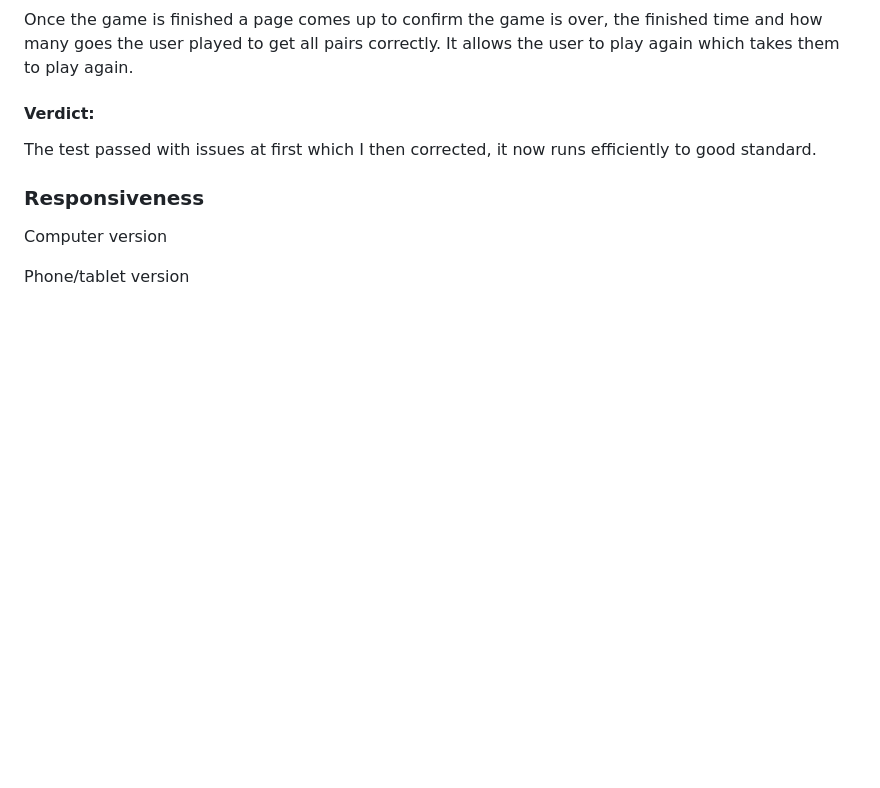
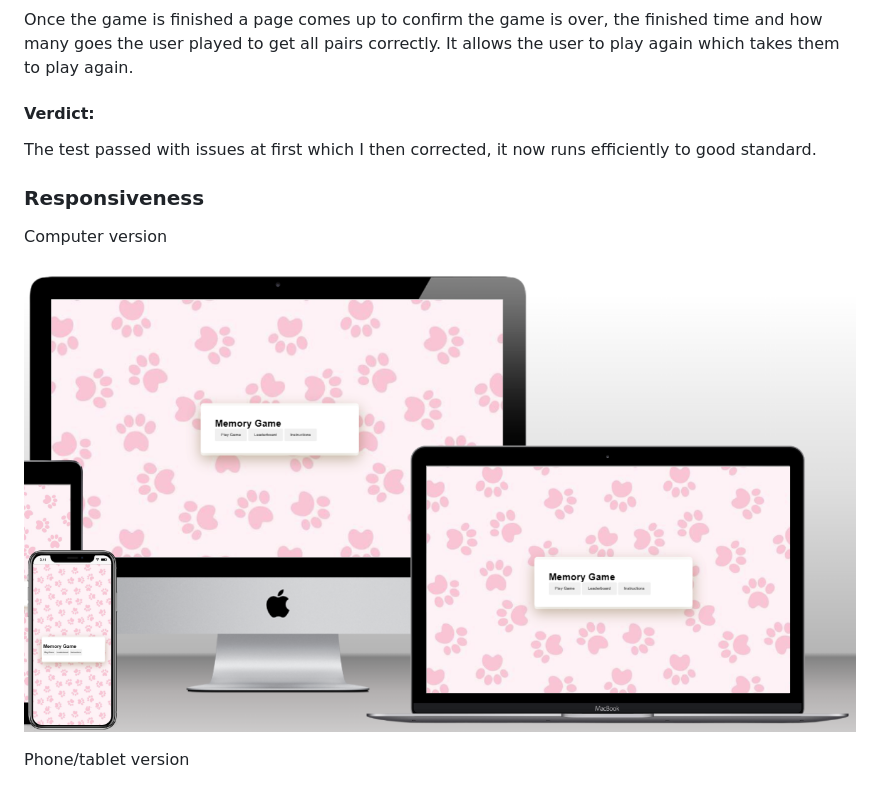
Before and after one commit to Izzo2le/Memorygame, a Markdown page: README.md, the part around the change. Drawn GitHub-style; pictures changed too: assets/images/laptopcomputer.PNG (added); blank space fills up the shorter version.

Commit message:
responsiveness update

```diff
--- a/README.md
+++ b/README.md
@@ -104,6 +104,8 @@ The test passed with issues at first which I then corrected, it now runs efficie
 
 Computer version
 
+![laptopcomputer image](assets/images/laptopcomputer.PNG)
+
 Phone/tablet version
 
 ![tablet image](assets/images/tablet.PNG)
```
Also changed, not shown: image-1.png (added).
